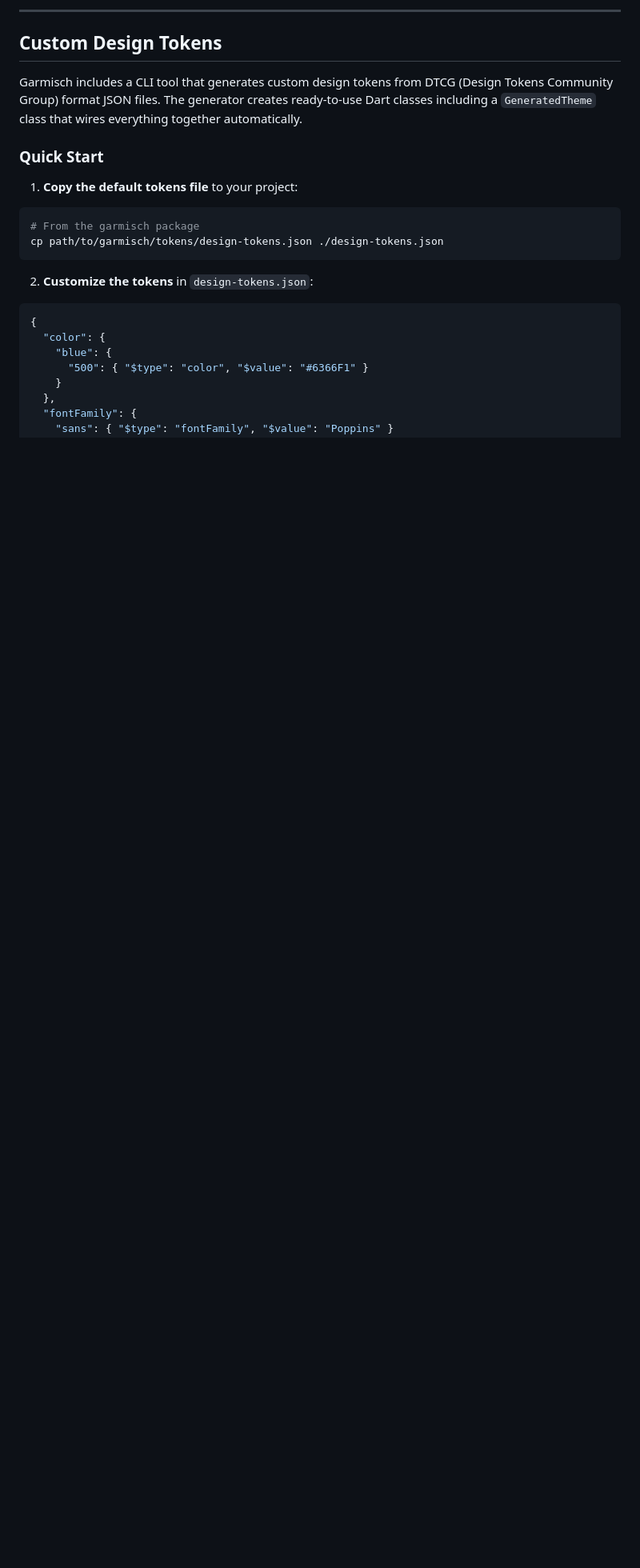
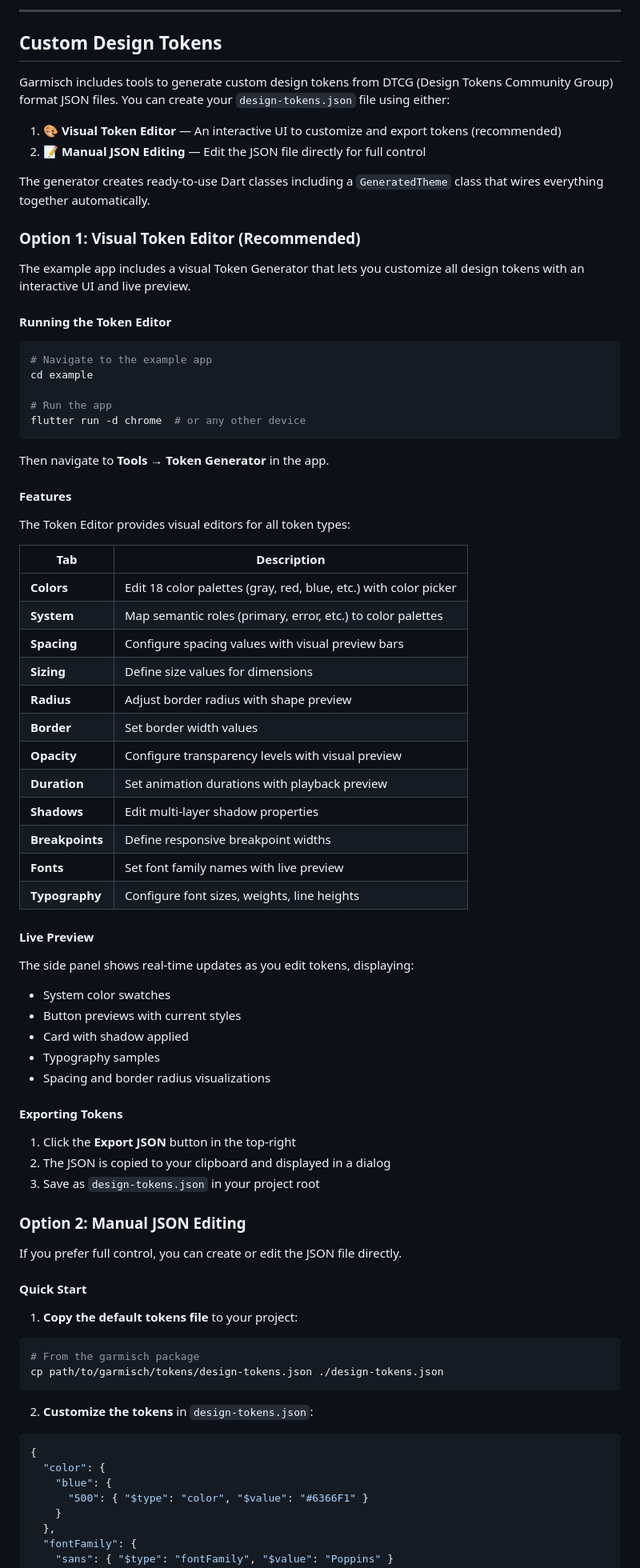
Before and after one commit to AliAkberAakash/garmisch, a Markdown page: README.md, the part around one of its changes. Shown at 80% size. Rendered like a GitHub page; blank space fills up the shorter version.

Commit message:
feat: update readme

````diff
--- a/README.md
+++ b/README.md
@@ -504,9 +504,68 @@ When generating Flutter code for this project:
 
 ## Custom Design Tokens
 
-Garmisch includes a CLI tool that generates custom design tokens from DTCG (Design Tokens Community Group) format JSON files. The generator creates ready-to-use Dart classes including a `GeneratedTheme` class that wires everything together automatically.
+Garmisch includes tools to generate custom design tokens from DTCG (Design Tokens Community Group) format JSON files. You can create your `design-tokens.json` file using either:
 
-### Quick Start
+1. **🎨 Visual Token Editor** — An interactive UI to customize and export tokens (recommended)
+2. **📝 Manual JSON Editing** — Edit the JSON file directly for full control
+
+The generator creates ready-to-use Dart classes including a `GeneratedTheme` class that wires everything together automatically.
+
+### Option 1: Visual Token Editor (Recommended)
+
+The example app includes a visual Token Generator that lets you customize all design tokens with an interactive UI and live preview.
+
+#### Running the Token Editor
+
+```bash
+# Navigate to the example app
+cd example
+
+# Run the app
+flutter run -d chrome  # or any other device
+```
+
+Then navigate to **Tools → Token Generator** in the app.
+
+#### Features
+
+The Token Editor provides visual editors for all token types:
+
+| Tab | Description |
+|-----|-------------|
+| **Colors** | Edit 18 color palettes (gray, red, blue, etc.) with color picker |
+| **System** | Map semantic roles (primary, error, etc.) to color palettes |
+| **Spacing** | Configure spacing values with visual preview bars |
+| **Sizing** | Define size values for dimensions |
+| **Radius** | Adjust border radius with shape preview |
+| **Border** | Set border width values |
+| **Opacity** | Configure transparency levels with visual preview |
+| **Duration** | Set animation durations with playback preview |
+| **Shadows** | Edit multi-layer shadow properties |
+| **Breakpoints** | Define responsive breakpoint widths |
+| **Fonts** | Set font family names with live preview |
+| **Typography** | Configure font sizes, weights, line heights |
+
+#### Live Preview
+
+The side panel shows real-time updates as you edit tokens, displaying:
+- System color swatches
+- Button previews with current styles
+- Card with shadow applied
+- Typography samples
+- Spacing and border radius visualizations
+
+#### Exporting Tokens
+
+1. Click the **Export JSON** button in the top-right
+2. The JSON is copied to your clipboard and displayed in a dialog
+3. Save as `design-tokens.json` in your project root
+
+### Option 2: Manual JSON Editing
+
+If you prefer full control, you can create or edit the JSON file directly.
+
+#### Quick Start
 
 1. **Copy the default tokens file** to your project:
 
````
Also changed, not shown: other parts of README.md (+8 -2 lines).
